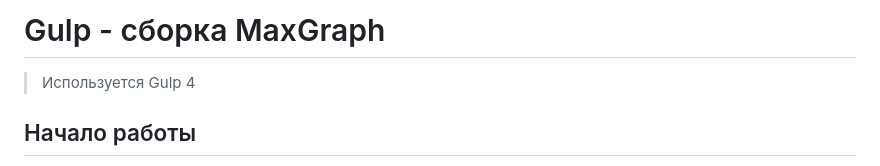
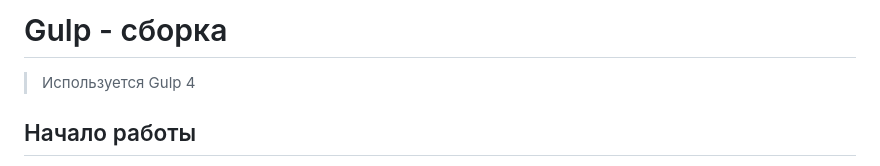
Before and after one commit to DeniskoID/Law-project, a Markdown page: README.md, the part around the change. Drawn GitHub-style.

```diff
--- a/README.md
+++ b/README.md
@@ -1,4 +1,4 @@
-# Gulp - сборка MaxGraph
+# Gulp - сборка
 
 > Используется Gulp 4
 
```
